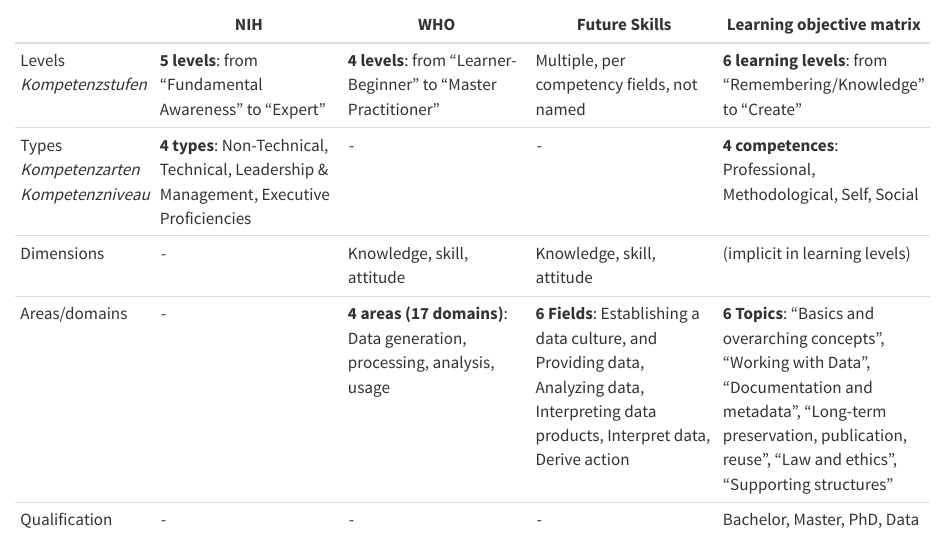
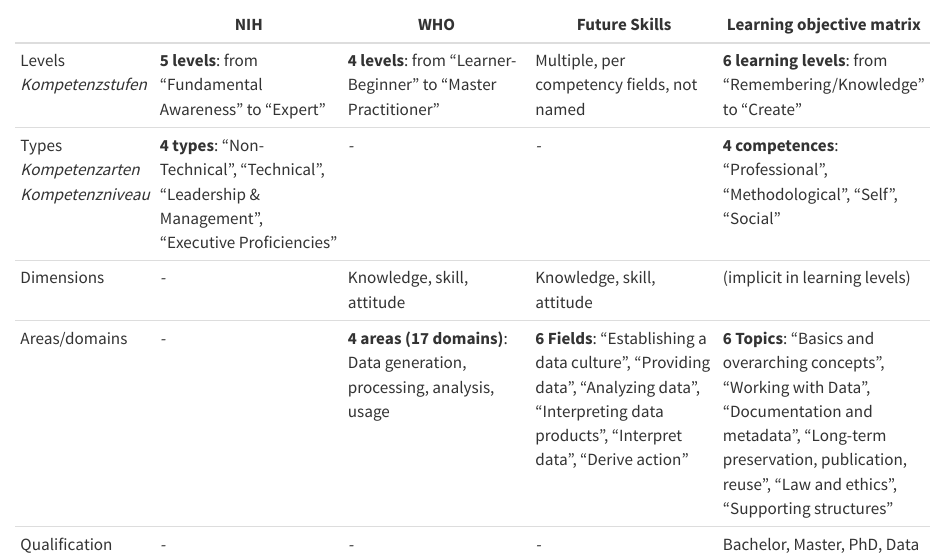
Before and after one commit to Andros-Spica/nfdi4objects_competency_framework, a Quarto document (comparative-synthesis.qmd): the page in a window 1100 px wide, from 60 px down. Rendered offline with R 4.5, knitr and Pandoc in place of Quarto, with nearby package versions.

Commit message:
double quotes to separate categories

```diff
--- a/comparative-synthesis.qmd
+++ b/comparative-synthesis.qmd
@@ -3,7 +3,7 @@
 |   | NIH | WHO | Future Skills | Learning objective matrix |
 |---|-----|-----|-----|-----|
 | Levels *Kompetenzstufen* | **5 levels**: from "Fundamental Awareness" to "Expert" | **4 levels**: from "Learner-Beginner" to "Master Practitioner" | Multiple, per competency fields, not named | **6 learning levels**: from "Remembering/Knowledge" to "Create" |
-| Types *Kompetenzarten* *Kompetenzniveau* | **4 types**: Non-Technical, Technical, Leadership & Management, Executive Proficiencies | *-* | *-* | **4 competences**: Professional, Methodological, Self, Social |
+| Types *Kompetenzarten* *Kompetenzniveau* | **4 types**: "Non-Technical", "Technical", "Leadership & Management", "Executive Proficiencies" | *-* | *-* | **4 competences**: "Professional", "Methodological", "Self", "Social" |
 | Dimensions | *-* | Knowledge, skill, attitude | Knowledge, skill, attitude | (implicit in learning levels) |
-| Areas/domains | *-* | **4 areas (17 domains)**: Data generation, processing, analysis, usage | **6 Fields**: Establishing a data culture, and Providing data, Analyzing data, Interpreting data products, Interpret data, Derive action | **6 Topics**: "Basics and overarching concepts", "Working with Data", "Documentation and metadata", "Long-term preservation, publication, reuse", "Law and ethics", "Supporting structures" |
+| Areas/domains | *-* | **4 areas (17 domains)**: Data generation, processing, analysis, usage | **6 Fields**: "Establishing a data culture", "Providing data", "Analyzing data", "Interpreting data products", "Interpret data", "Derive action" | **6 Topics**: "Basics and overarching concepts", "Working with Data", "Documentation and metadata", "Long-term preservation, publication, reuse", "Law and ethics", "Supporting structures" |
 | Qualification degree | *-* | *-* | *-* | Bachelor, Master, PhD, Data Stewards |
```
